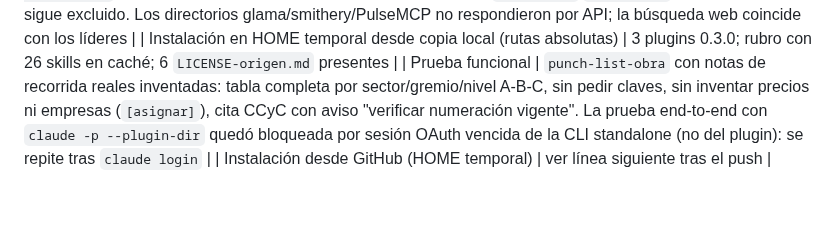
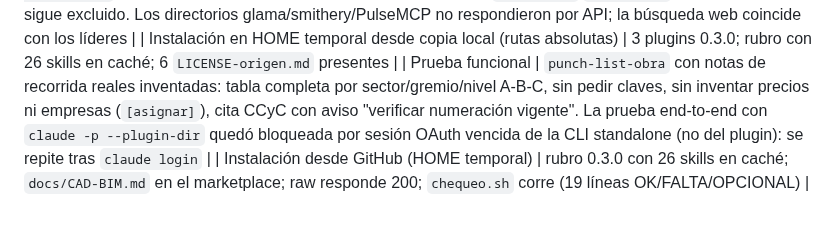
Before and after one commit to raimondifernando-web/claude-catalogo, a Markdown page: docs/SECURITY-CHECKS.md, the part around the change. Drawn GitHub-style.

Commit message:
security check 0.3.0: instalación desde GitHub verificada
Co-Authored-By: Claude Opus 5 <noreply@anthropic.com>

```diff
--- a/docs/SECURITY-CHECKS.md
+++ b/docs/SECURITY-CHECKS.md
@@ -90,4 +90,4 @@ Cambio: 9 skills nuevas (`propuesta-de-honorarios`, `pliego-especificaciones`, `
 | `docs/CAD-BIM.md` — verificación de fuentes | Licencias/★/push de 10 repos por API de GitHub el 2026-09-21. Correcciones respecto de la investigación previa: **Autodesk publicó un Revit MCP Server oficial** (Revit 2027, tech preview, 2026-06-17) → pasa a ser el recomendado; Blender = `ahujasid/mcp-for-blender` (renombrado); Speckle = Apache-2.0 salvo módulos `workspaces`/`gatekeeper` (EE). SketchUp sigue excluido. Los directorios glama/smithery/PulseMCP no respondieron por API; la búsqueda web coincide con los líderes |
 | Instalación en HOME temporal desde copia local (rutas absolutas) | 3 plugins 0.3.0; rubro con 26 skills en caché; 6 `LICENSE-origen.md` presentes |
 | Prueba funcional | `punch-list-obra` con notas de recorrida reales inventadas: tabla completa por sector/gremio/nivel A-B-C, sin pedir claves, sin inventar precios ni empresas (`[asignar]`), cita CCyC con aviso "verificar numeración vigente". La prueba end-to-end con `claude -p --plugin-dir` quedó bloqueada por sesión OAuth vencida de la CLI standalone (no del plugin): se repite tras `claude login` |
-| Instalación desde GitHub (HOME temporal) | ver línea siguiente tras el push |
+| Instalación desde GitHub (HOME temporal) | rubro 0.3.0 con 26 skills en caché; `docs/CAD-BIM.md` en el marketplace; raw responde 200; `chequeo.sh` corre (19 líneas OK/FALTA/OPCIONAL) |
```
